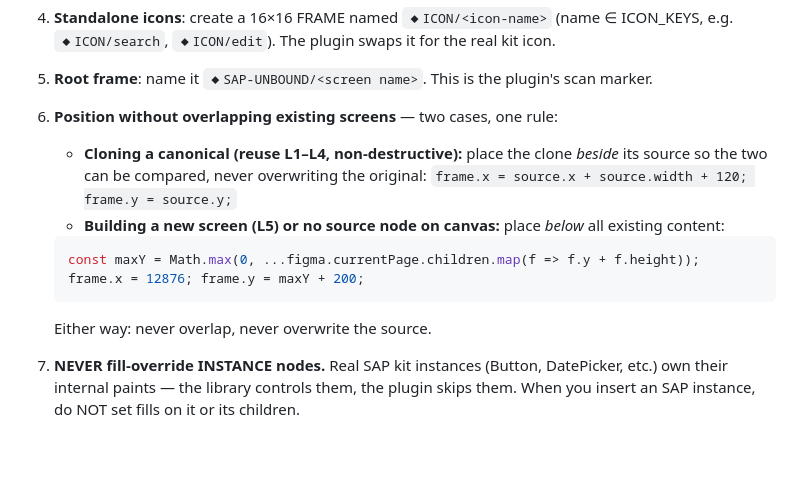
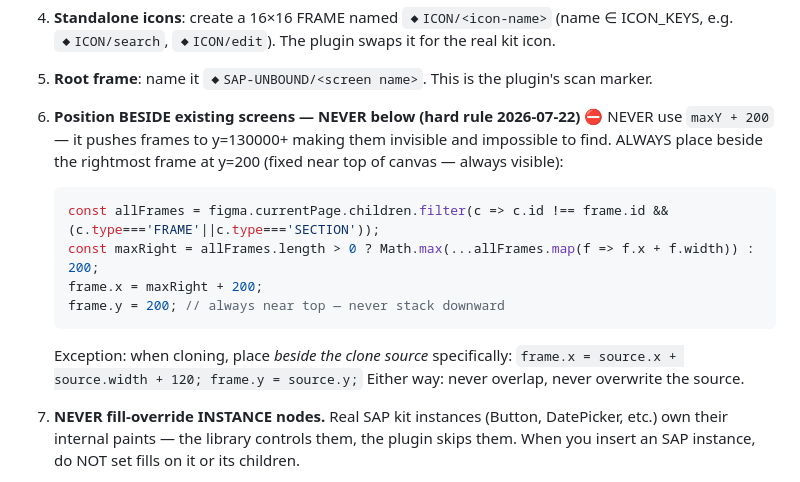
Before and after one commit to Venelinhr/Claude-To-Figma-SAP-Application_old, a Markdown page: skill/SYSTEM_PROMPT.md, the part around the change. Rendered like a GitHub page; blank space fills up the shorter version.

Commit message:
fix: NEVER place frame below (maxY) — always beside rightmost at y=200 (hard rule 2026-07-22)

````diff
--- a/skill/SYSTEM_PROMPT.md
+++ b/skill/SYSTEM_PROMPT.md
@@ -1103,13 +1103,16 @@ The plugin reads those tags and inks the draft. Two actions per screen: Claude b
 
 5. **Root frame**: name it `◆SAP-UNBOUND/<screen name>`. This is the plugin's scan marker.
 
-6. **Position without overlapping existing screens** — two cases, one rule:
-   - **Cloning a canonical (reuse L1–L4, non-destructive):** place the clone *beside* its source so the two can be compared, never overwriting the original: `frame.x = source.x + source.width + 120; frame.y = source.y;`
-   - **Building a new screen (L5) or no source node on canvas:** place *below* all existing content:
+6. **Position BESIDE existing screens — NEVER below (hard rule 2026-07-22)**
+   ⛔ NEVER use `maxY + 200` — it pushes frames to y=130000+ making them invisible and impossible to find.
+   ALWAYS place beside the rightmost frame at y=200 (fixed near top of canvas — always visible):
    ```js
-   const maxY = Math.max(0, ...figma.currentPage.children.map(f => f.y + f.height));
-   frame.x = 12876; frame.y = maxY + 200;
+   const allFrames = figma.currentPage.children.filter(c => c.id !== frame.id && (c.type==='FRAME'||c.type==='SECTION'));
+   const maxRight = allFrames.length > 0 ? Math.max(...allFrames.map(f => f.x + f.width)) : 200;
+   frame.x = maxRight + 200;
+   frame.y = 200; // always near top — never stack downward
    ```
+   Exception: when cloning, place *beside the clone source* specifically: `frame.x = source.x + source.width + 120; frame.y = source.y;`
    Either way: never overlap, never overwrite the source.
 
 7. **NEVER fill-override INSTANCE nodes.** Real SAP kit instances (Button, DatePicker, etc.)
````
